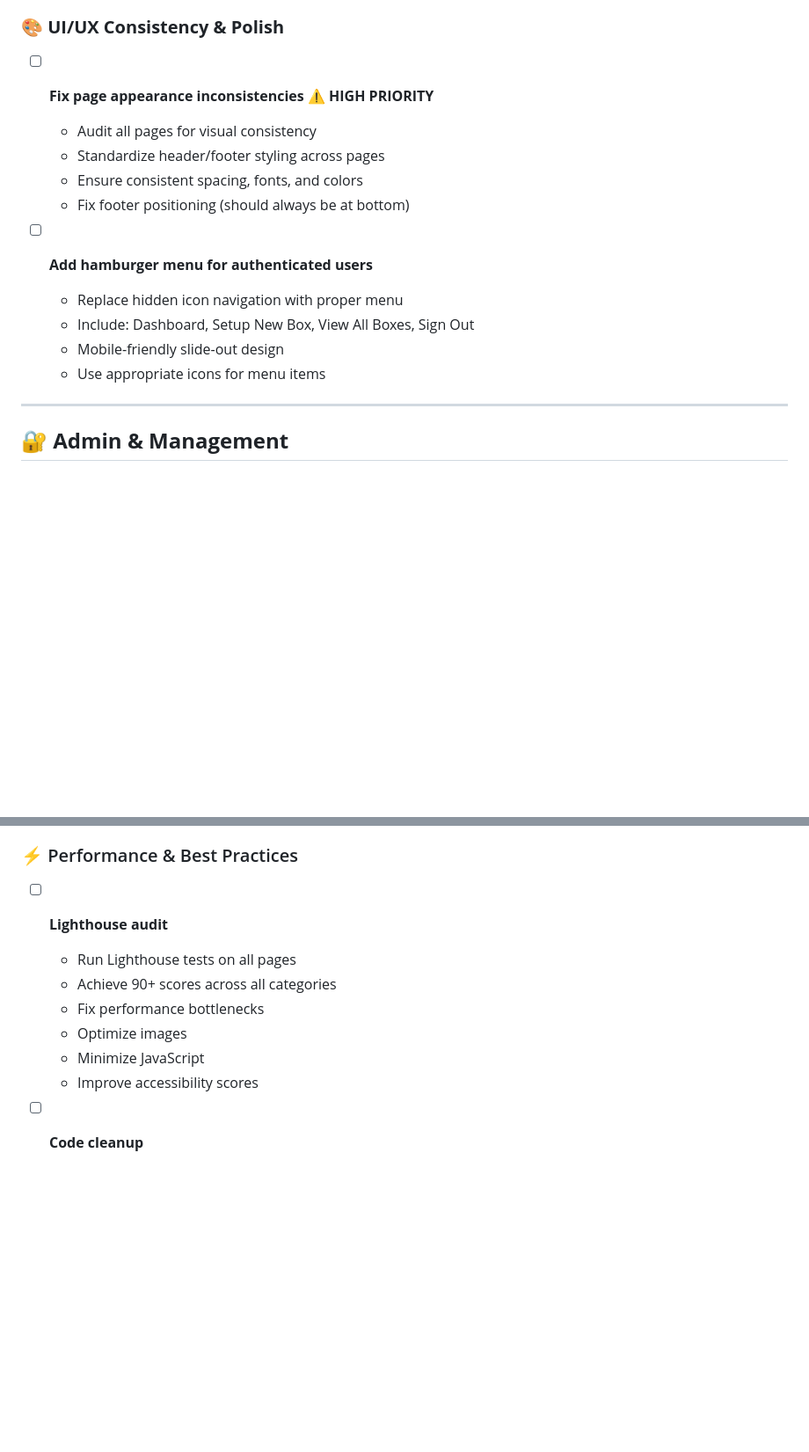
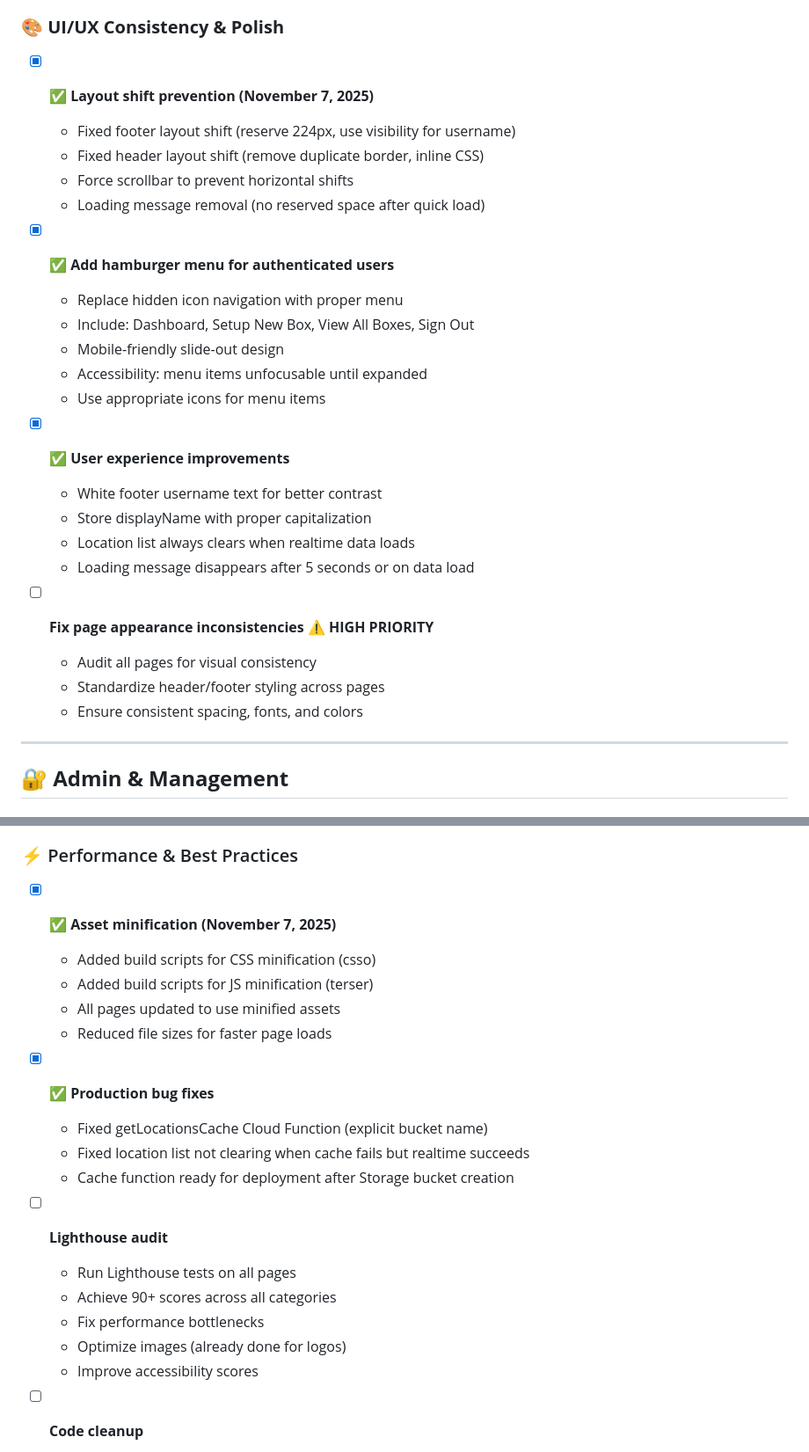
Before and after one commit to acklenx/toysfortots, a Markdown page: PROJECT_TODO.md, 2 parts joined by grey strips. Shown: that part at 88% size. Drawn GitHub-style; blank space fills up the shorter version.

Commit message:
Update PROJECT_TODO.md with November 7 progress
Marked as completed:
- Layout shift prevention (footer, header, scrollbar)
- Hamburger menu implementation with full accessibility
- User experience improvements (white text, displayName, loading)
- Asset minification (CSS/JS build scripts)
- Production bug fixes (cache function, location list clearing)
- Hamburger menu accessibility improvements

Updated last modified date to November 7, 2025.

Files Changed:
- PROJECT_TODO.md: Added completed items, updated date

```diff
--- a/PROJECT_TODO.md
+++ b/PROJECT_TODO.md
@@ -10,17 +10,29 @@
   - Handle updates when spreadsheet data changes
 
 ### 🎨 **UI/UX Consistency & Polish**
+- [x] ✅ **Layout shift prevention (November 7, 2025)**
+  - Fixed footer layout shift (reserve 224px, use visibility for username)
+  - Fixed header layout shift (remove duplicate border, inline CSS)
+  - Force scrollbar to prevent horizontal shifts
+  - Loading message removal (no reserved space after quick load)
+
+- [x] ✅ **Add hamburger menu for authenticated users**
+  - Replace hidden icon navigation with proper menu
+  - Include: Dashboard, Setup New Box, View All Boxes, Sign Out
+  - Mobile-friendly slide-out design
+  - Accessibility: menu items unfocusable until expanded
+  - Use appropriate icons for menu items
+
+- [x] ✅ **User experience improvements**
+  - White footer username text for better contrast
+  - Store displayName with proper capitalization
+  - Location list always clears when realtime data loads
+  - Loading message disappears after 5 seconds or on data load
+
 - [ ] **Fix page appearance inconsistencies** ⚠️ **HIGH PRIORITY**
   - Audit all pages for visual consistency
   - Standardize header/footer styling across pages
   - Ensure consistent spacing, fonts, and colors
-  - Fix footer positioning (should always be at bottom)
-
-- [ ] **Add hamburger menu for authenticated users**
-  - Replace hidden icon navigation with proper menu
-  - Include: Dashboard, Setup New Box, View All Boxes, Sign Out
-  - Mobile-friendly slide-out design
-  - Use appropriate icons for menu items
 
 ---
 
@@ -138,12 +150,22 @@
   - Audit API key exposure
 
 ### ⚡ Performance & Best Practices
+- [x] ✅ **Asset minification (November 7, 2025)**
+  - Added build scripts for CSS minification (csso)
+  - Added build scripts for JS minification (terser)
+  - All pages updated to use minified assets
+  - Reduced file sizes for faster page loads
+
+- [x] ✅ **Production bug fixes**
+  - Fixed getLocationsCache Cloud Function (explicit bucket name)
+  - Fixed location list not clearing when cache fails but realtime succeeds
+  - Cache function ready for deployment after Storage bucket creation
+
 - [ ] **Lighthouse audit**
   - Run Lighthouse tests on all pages
   - Achieve 90+ scores across all categories
   - Fix performance bottlenecks
-  - Optimize images
-  - Minimize JavaScript
+  - Optimize images (already done for logos)
   - Improve accessibility scores
 
 - [ ] **Code cleanup**
```
Also changed, not shown: other parts of PROJECT_TODO.md (+8 -3 lines).
